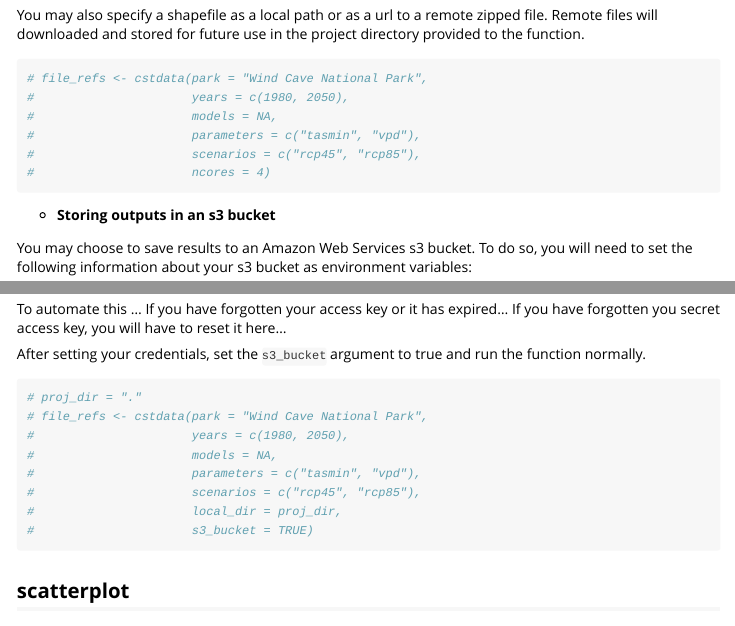
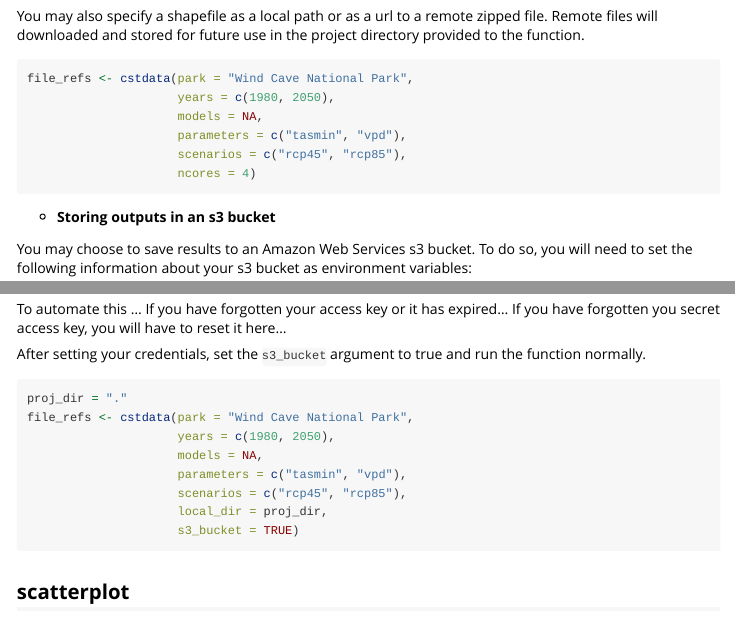
Before and after one commit to earthlab/cft, an R Markdown document (vignettes/cstdata.Rmd): the page in a window 1100 px wide, from 1720 px down before the commit and from 1200 px down after it, so that both start at the same text, and a second part further down, joined at a grey line. Rendered offline with R 4.5, knitr and Pandoc, with nearby package versions; some code elsewhere in the file could not run offline.

Commit message:
trying setting eval to false in non-local runs to get past travis ci

````diff
--- a/.travis.yml
+++ b/.travis.yml
@@ -5,14 +5,6 @@ cache:
   packages: true
   directories:
     - $HOME/.cache/pip
-
-env:
-  global:
-    - R_BUILD_ARGS="--no-build-vignettes --no-manual"
-    - R_CHECK_ARGS="--no-build-vignettes --no-manual --timings"
-
-r_build_args: --no-build-vignettes --no-manual
-r_check_args: --no-build-vignettes --no-manual --timings
 
 before_install:
   # install libudunits2
--- a/vignettes/cstdata.Rmd
+++ b/vignettes/cstdata.Rmd
@@ -99,13 +99,13 @@ You may also specify a shapefile as a local path or as a url to a remote
 zipped file. Remote files will downloaded and stored for future use in the
 project directory provided to the function.
 
-``` {r download_2}
-# file_refs <- cstdata(park = "Wind Cave National Park",
-#                      years = c(1980, 2050),
-#                      models = NA,
-#                      parameters = c("tasmin", "vpd"),
-#                      scenarios = c("rcp45", "rcp85"),
-#                      ncores = 4)
+``` {r download_2, eval = FALSE}
+file_refs <- cstdata(park = "Wind Cave National Park",
+                     years = c(1980, 2050),
+                     models = NA,
+                     parameters = c("tasmin", "vpd"),
+                     scenarios = c("rcp45", "rcp85"),
+                     ncores = 4)
 ```
 
 - **Storing outputs in an s3 bucket**
@@ -135,15 +135,15 @@ If you have forgotten you secret access key, you will have to reset it here...
 After setting your credentials, set the `s3_bucket` argument to true and run
 the function normally.
 
-```{r download_3}
-# proj_dir = "."
-# file_refs <- cstdata(park = "Wind Cave National Park",
-#                      years = c(1980, 2050),
-#                      models = NA,
-#                      parameters = c("tasmin", "vpd"),
-#                      scenarios = c("rcp45", "rcp85"),
-#                      local_dir = proj_dir,
-#                      s3_bucket = TRUE)
+```{r download_3, eval = FALSE}
+proj_dir = "."
+file_refs <- cstdata(park = "Wind Cave National Park",
+                     years = c(1980, 2050),
+                     models = NA,
+                     parameters = c("tasmin", "vpd"),
+                     scenarios = c("rcp45", "rcp85"),
+                     local_dir = proj_dir,
+                     s3_bucket = TRUE)
 ```
 
 ## scatterplot
````
Also changed, not shown: vignettes/cstdata.Rmd (20 more changed lines), 4 other files.
